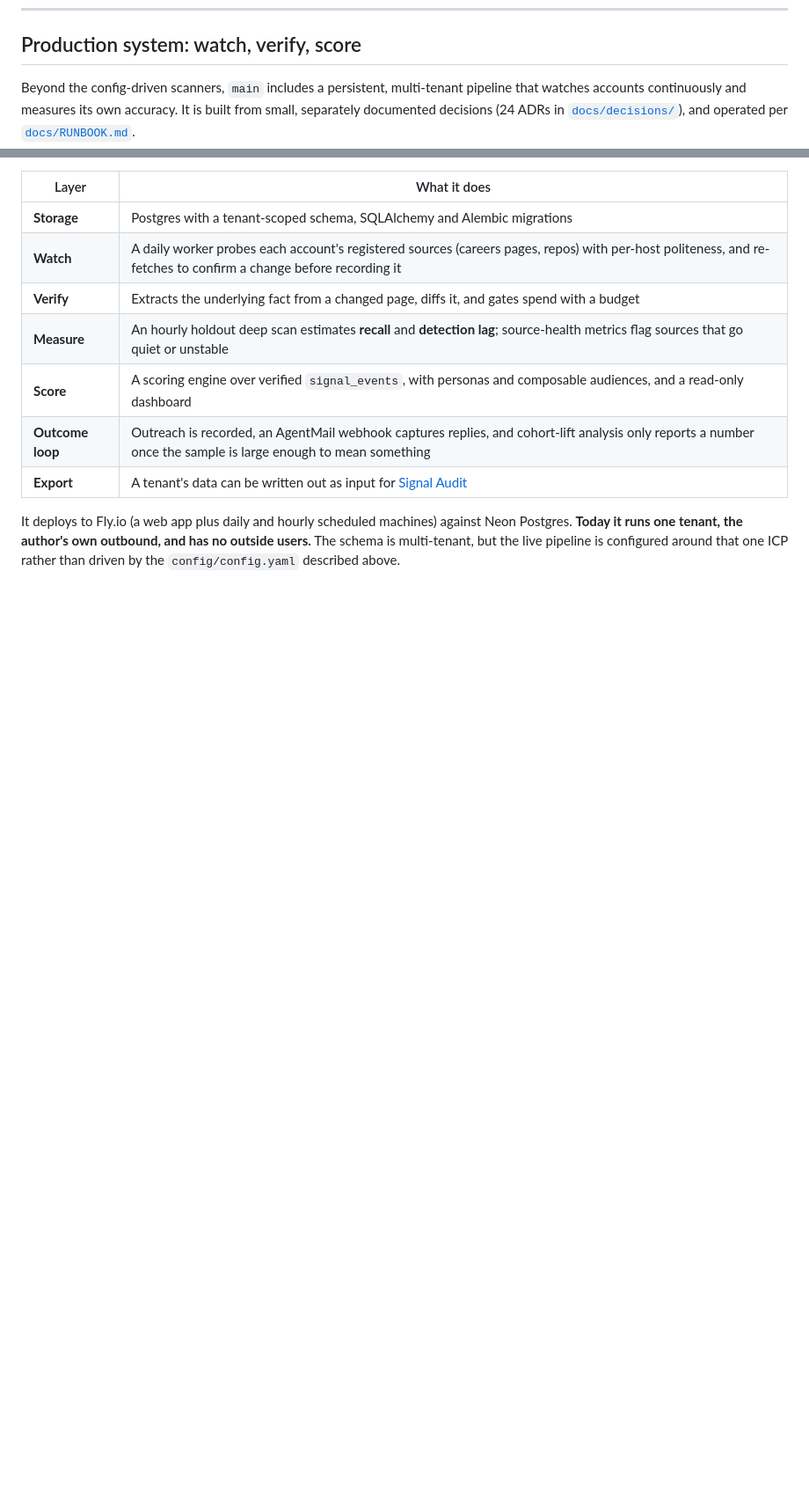
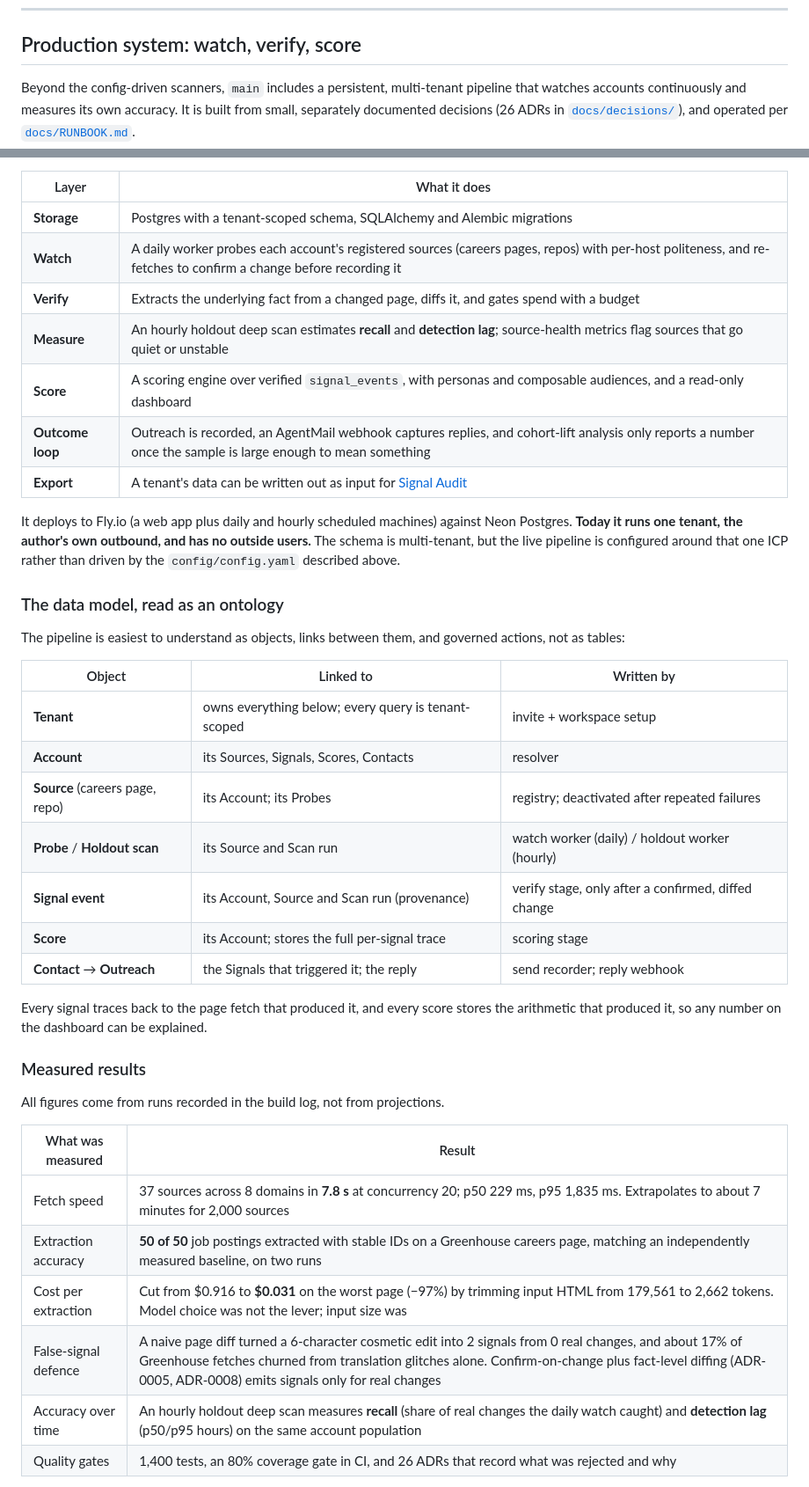
Before and after one commit to sami2919/SignalForce, a Markdown page: README.md, 2 parts joined by grey strips. Shown at 88% size. GitHub-like rendering; blank space fills up the shorter version.

Commit message:
docs: add ontology view, measured results, and roadmap to README

```diff
--- a/README.md
+++ b/README.md
@@ -117,7 +117,7 @@ An optional LLM layer turns signals into structured account briefs (fit score, w
 
 ## Production system: watch, verify, score
 
-Beyond the config-driven scanners, `main` includes a persistent, multi-tenant pipeline that watches accounts continuously and measures its own accuracy. It is built from small, separately documented decisions (24 ADRs in [`docs/decisions/`](docs/decisions/)), and operated per [`docs/RUNBOOK.md`](docs/RUNBOOK.md).
+Beyond the config-driven scanners, `main` includes a persistent, multi-tenant pipeline that watches accounts continuously and measures its own accuracy. It is built from small, separately documented decisions (26 ADRs in [`docs/decisions/`](docs/decisions/)), and operated per [`docs/RUNBOOK.md`](docs/RUNBOOK.md).
 
 | Layer | What it does |
 |---|---|
@@ -130,3 +130,33 @@ Beyond the config-driven scanners, `main` includes a persistent, multi-tenant pi
 | **Export** | A tenant's data can be written out as input for [Signal Audit](https://github.com/sami2919/signal-audit) |
 
 It deploys to Fly.io (a web app plus daily and hourly scheduled machines) against Neon Postgres. **Today it runs one tenant, the author's own outbound, and has no outside users.** The schema is multi-tenant, but the live pipeline is configured around that one ICP rather than driven by the `config/config.yaml` described above.
+
+### The data model, read as an ontology
+
+The pipeline is easiest to understand as objects, links between them, and governed actions, not as tables:
+
+| Object | Linked to | Written by |
+|---|---|---|
+| **Tenant** | owns everything below; every query is tenant-scoped | invite + workspace setup |
+| **Account** | its Sources, Signals, Scores, Contacts | resolver |
+| **Source** (careers page, repo) | its Account; its Probes | registry; deactivated after repeated failures |
+| **Probe** / **Holdout scan** | its Source and Scan run | watch worker (daily) / holdout worker (hourly) |
+| **Signal event** | its Account, Source and Scan run (provenance) | verify stage, only after a confirmed, diffed change |
+| **Score** | its Account; stores the full per-signal trace | scoring stage |
+| **Contact** → **Outreach** | the Signals that triggered it; the reply | send recorder; reply webhook |
+
+Every signal traces back to the page fetch that produced it, and every score stores the arithmetic that produced it, so any number on the dashboard can be explained.
+
+### Measured results
+
+All figures come from runs recorded in the build log, not from projections.
+
+| What was measured | Result |
+|---|---|
+| Fetch speed | 37 sources across 8 domains in **7.8 s** at concurrency 20; p50 229 ms, p95 1,835 ms. Extrapolates to about 7 minutes for 2,000 sources |
+| Extraction accuracy | **50 of 50** job postings extracted with stable IDs on a Greenhouse careers page, matching an independently measured baseline, on two runs |
+| Cost per extraction | Cut from $0.916 to **$0.031** on the worst page (−97%) by trimming input HTML from 179,561 to 2,662 tokens. Model choice was not the lever; input size was |
+| False-signal defence | A naive page diff turned a 6-character cosmetic edit into 2 signals from 0 real changes, and about 17% of Greenhouse fetches churned from translation glitches alone. Confirm-on-change plus fact-level diffing (ADR-0005, ADR-0008) emits signals only for real changes |
+| Accuracy over time | An hourly holdout deep scan measures **recall** (share of real changes the daily watch caught) and **detection lag** (p50/p95 hours) on the same account population |
+| Quality gates | 1,400 tests, an 80% coverage gate in CI, and 26 ADRs that record what was rejected and why |
+
```
Also changed, not shown: other parts of README.md (+22 -0 lines).
